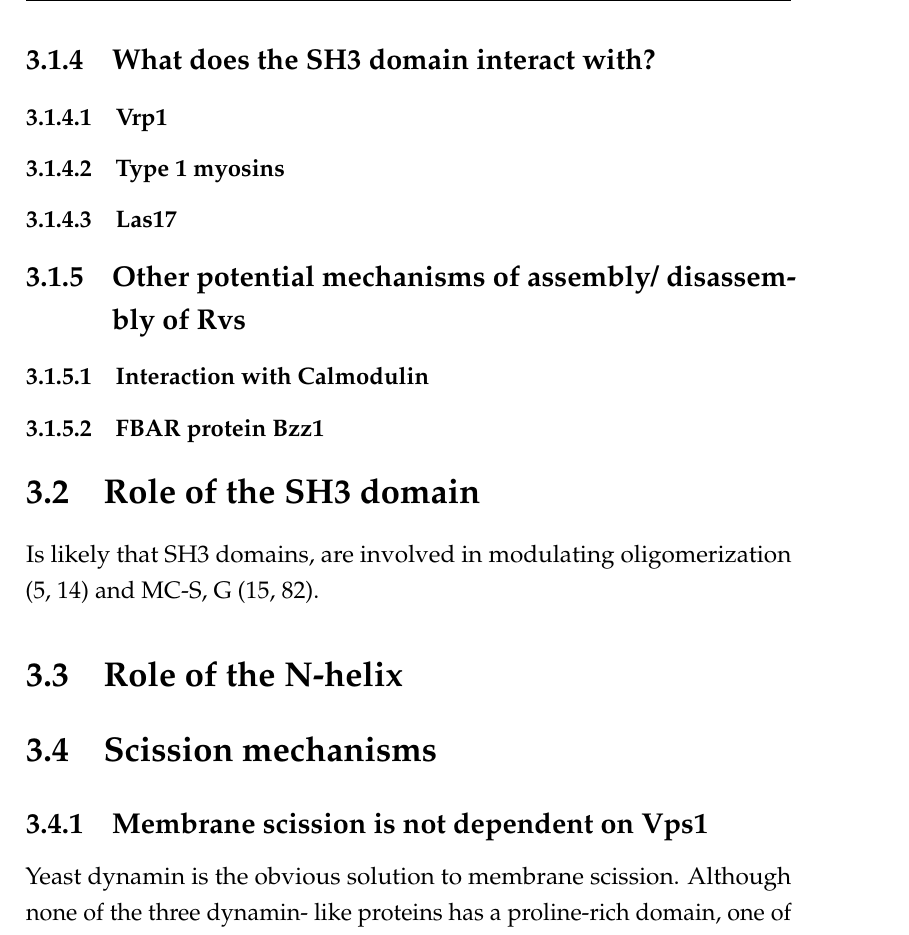
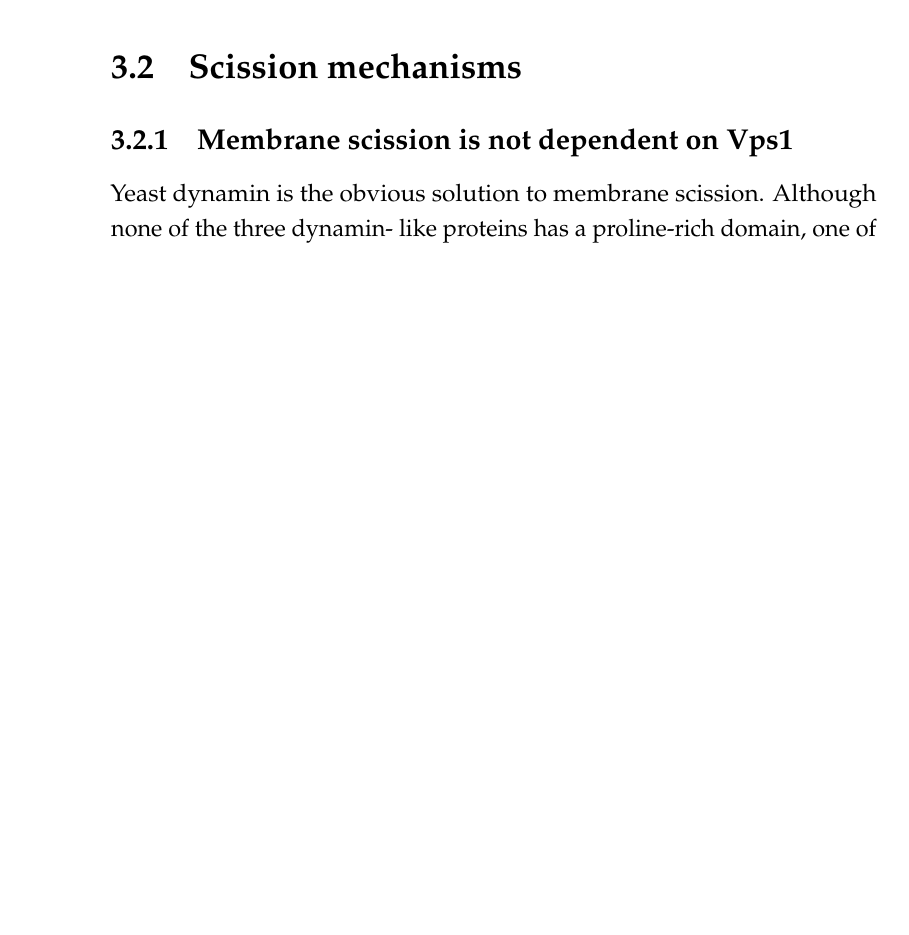
Before and after one commit to deepikaamenon/thesis_2021, a LaTeX thesis (main.tex, which reads Chapters/Results.tex): part of page 46 of 58 before the commit and part of page 45 of 57 after it, cut at the place of the change, the shorter picture padded with empty space. Compiled offline with pdfLaTeX.

Commit message:
txs auto checkin

```diff
--- a/Chapters/Results.tex
+++ b/Chapters/Results.tex
@@ -80,19 +80,7 @@ For a more detailed inquiry into changes in the endocytic machinery without the
 	\vspace{5mm}
 While the lifetimes of Rvs167 and BAR are similar, and Sla1 lifetime with and without the SH3 domain is also similar, there is a significant increase in the lifetime of Abp1 lifetime in the absence of the SH3 domain. I then looked for differences in the sequence of recruitment of these endocytic proteins by looking at the difference in time between recruitment of Sla1 and Rvs, and the difference in time between recruitment of Abp1 and Rvs in the WT and SH3 deleted strain. The time difference between recruitment of Sla1 and full-length and SH3 deleted Rvs167 is unchanged, while the difference in time between recruitment of Abp1 and BAR is increased when compared to WT Rvs.
 
-	\subsection{What does the SH3 domain interact with?}
-		\subsubsection{Vrp1}
-		\subsubsection{Type 1 myosins}
-		\subsubsection{Las17}
 
-
-	\subsection{Other potential mechanisms of assembly/ disassembly of Rvs}
-			\subsubsection{Interaction with Calmodulin}
-			\subsubsection{FBAR protein Bzz1}
-
-\section{Role of the SH3 domain}
-Is likely that SH3 domains, are involved in modulating oligomerization (5, 14) and MC-S, G (15, 82).
-\section{Role of the N-helix}
 
 \section{Scission mechanisms}
 
```
